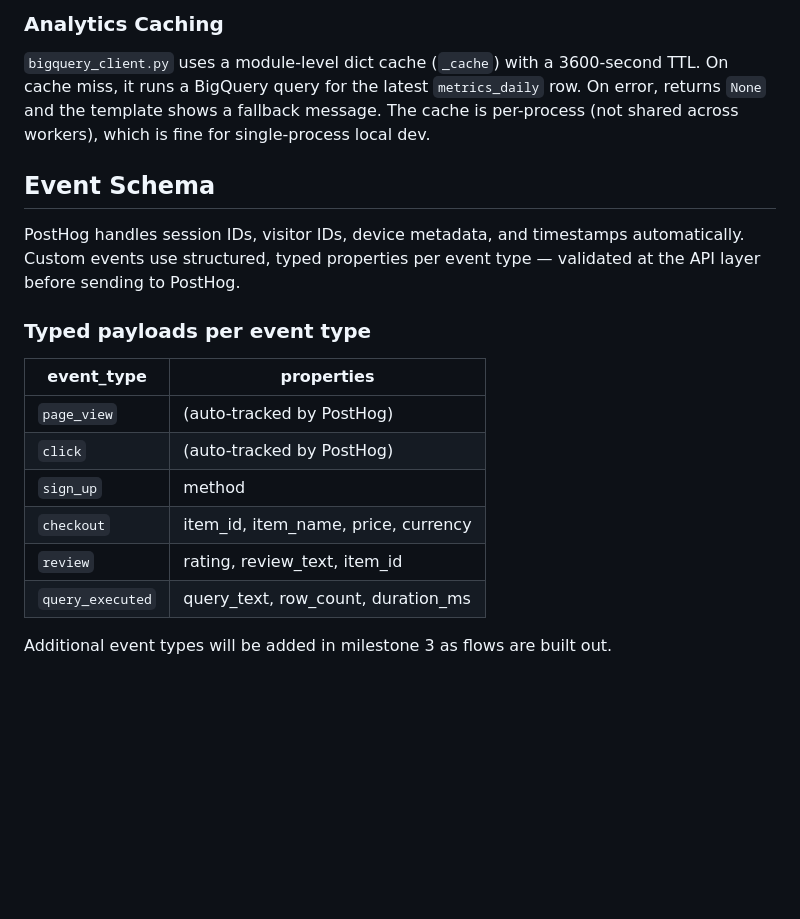
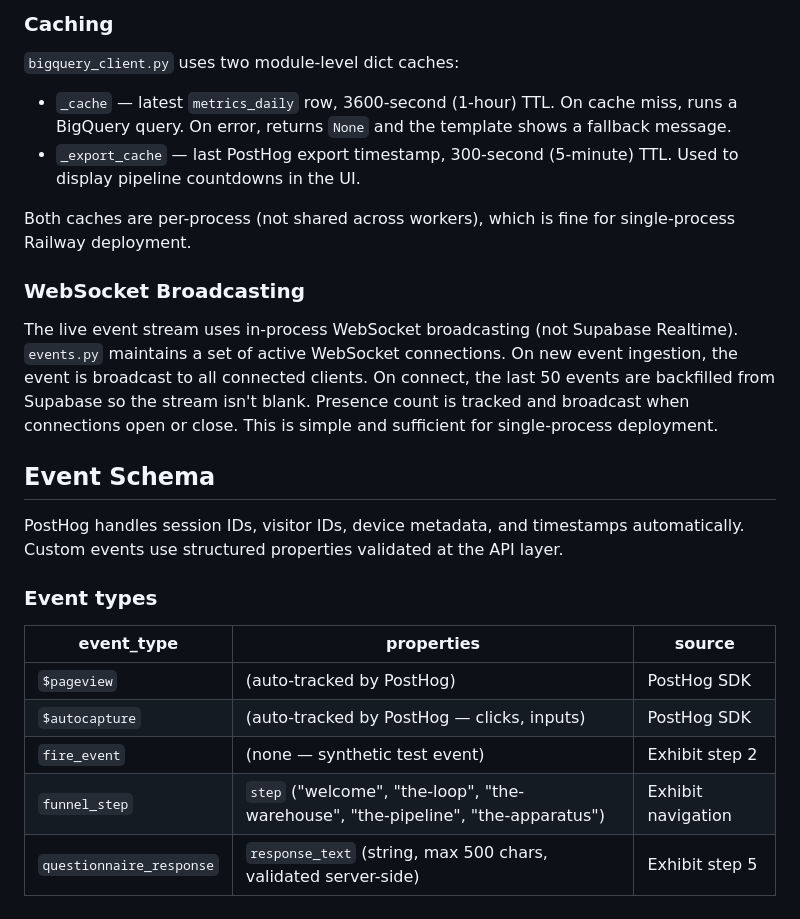
Before and after one commit to amatlin/reflection, a Markdown page: architecture.md, the part around one of its changes. Rendered like a GitHub page; blank space fills up the shorter version.

```diff
--- a/architecture.md
+++ b/architecture.md
@@ -62,20 +81,24 @@ The FastAPI backend queries `metrics_daily` via `app/services/bigquery_client.py
 
-### Analytics Caching
-`bigquery_client.py` uses a module-level dict cache (`_cache`) with a 3600-second TTL. On cache miss, it runs a BigQuery query for the latest `metrics_daily` row. On error, returns `None` and the template shows a fallback message. The cache is per-process (not shared across workers), which is fine for single-process local dev.
+### Caching
+`bigquery_client.py` uses two module-level dict caches:
+- `_cache` — latest `metrics_daily` row, 3600-second (1-hour) TTL. On cache miss, runs a BigQuery query. On error, returns `None` and the template shows a fallback message.
+- `_export_cache` — last PostHog export timestamp, 300-second (5-minute) TTL. Used to display pipeline countdowns in the UI.
+
+Both caches are per-process (not shared across workers), which is fine for single-process Railway deployment.
+
+### WebSocket Broadcasting
+The live event stream uses in-process WebSocket broadcasting (not Supabase Realtime). `events.py` maintains a set of active WebSocket connections. On new event ingestion, the event is broadcast to all connected clients. On connect, the last 50 events are backfilled from Supabase so the stream isn't blank. Presence count is tracked and broadcast when connections open or close. This is simple and sufficient for single-process deployment.
 
 ## Event Schema
 
-PostHog handles session IDs, visitor IDs, device metadata, and timestamps automatically. Custom events use structured, typed properties per event type — validated at the API layer before sending to PostHog.
+PostHog handles session IDs, visitor IDs, device metadata, and timestamps automatically. Custom events use structured properties validated at the API layer.
 
-### Typed payloads per event type
+### Event types
 
-| event_type | properties |
-|---|---|
-| `page_view` | (auto-tracked by PostHog) |
-| `click` | (auto-tracked by PostHog) |
-| `sign_up` | method |
-| `checkout` | item_id, item_name, price, currency |
-| `review` | rating, review_text, item_id |
-| `query_executed` | query_text, row_count, duration_ms |
-
-Additional event types will be added in milestone 3 as flows are built out.
+| event_type | properties | source |
+|---|---|---|
+| `$pageview` | (auto-tracked by PostHog) | PostHog SDK |
+| `$autocapture` | (auto-tracked by PostHog — clicks, inputs) | PostHog SDK |
+| `fire_event` | (none — synthetic test event) | Exhibit step 2 |
+| `funnel_step` | `step` ("welcome", "the-loop", "the-warehouse", "the-pipeline", "the-apparatus") | Exhibit navigation |
+| `questionnaire_response` | `response_text` (string, max 500 chars, validated server-side) | Exhibit step 5 |
```
Also changed, not shown: other parts of architecture.md (+38 -19 lines).
